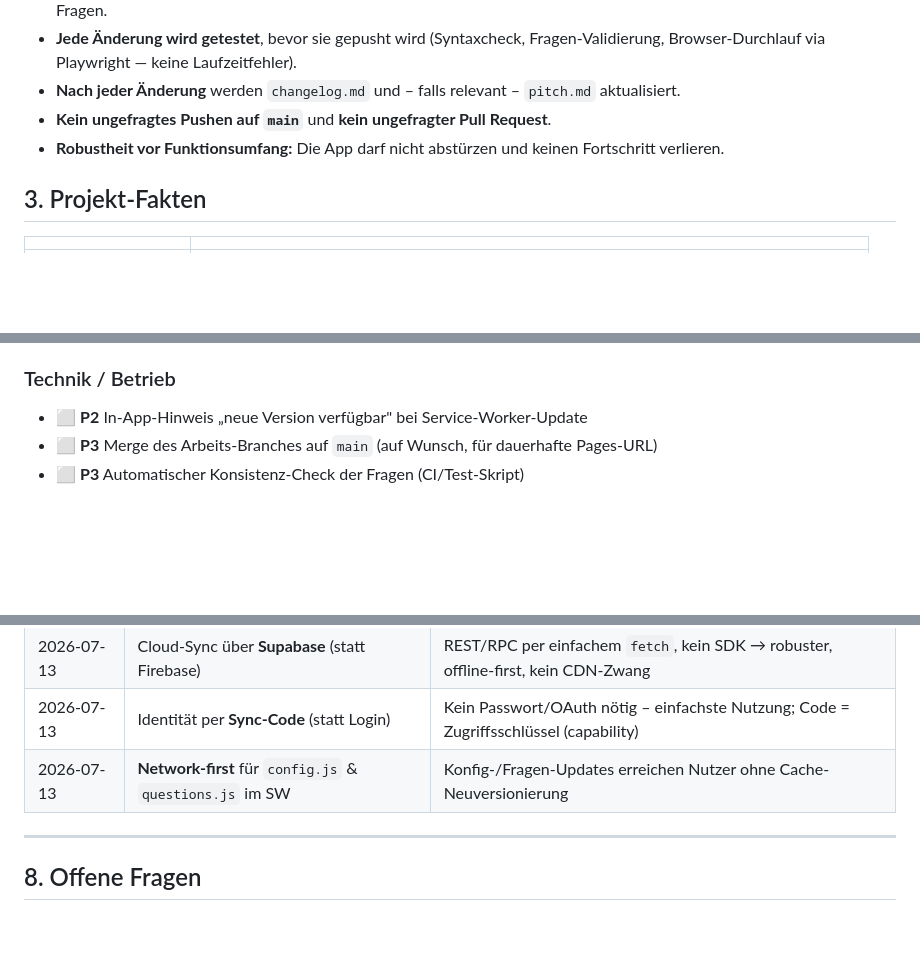
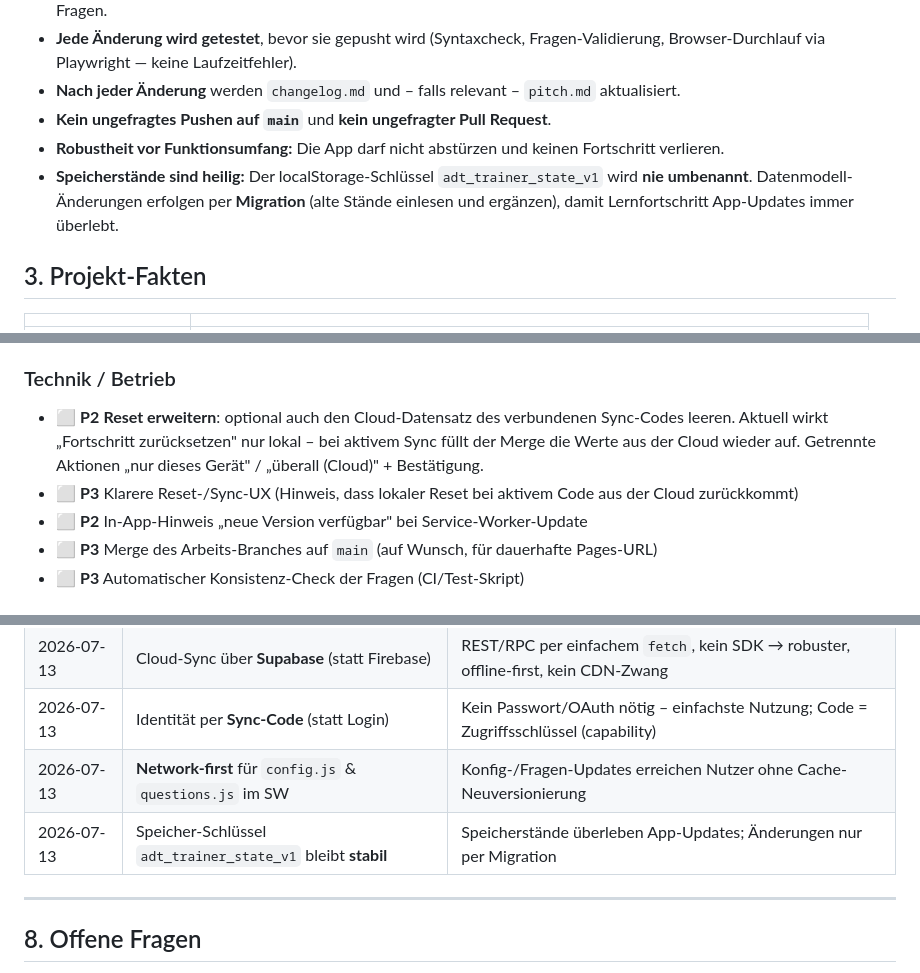
Before and after one commit to allawallabedalla/ADT-Training, a Markdown page: workbook.md, 3 parts joined by grey strips. Drawn GitHub-style; blank space fills up the shorter version.

Commit message:
Workbook: Backlog + Regeln zu Reset und Speicherpersistenz
- Backlog: Reset optional auch Cloud-Datensatz leeren; klarere Reset-/Sync-UX
- Regel: localStorage-Schlüssel adt_trainer_state_v1 bleibt stabil, damit
  Speicherstände App-Updates überleben (Änderungen nur per Migration)
- Entscheidungs-Log entsprechend ergänzt

Co-Authored-By: Claude Opus 4.8 <noreply@anthropic.com>
Claude-Session: https://claude.ai/code/session_01JHZhvDQXoDVPRjuE9RuYXv

```diff
--- a/workbook.md
+++ b/workbook.md
@@ -27,6 +27,9 @@
 - **Kein ungefragtes Pushen auf `main`** und **kein ungefragter Pull Request**.
 - **Robustheit vor Funktionsumfang:** Die App darf nicht abstürzen und keinen
   Fortschritt verlieren.
+- **Speicherstände sind heilig:** Der localStorage-Schlüssel `adt_trainer_state_v1`
+  wird **nie umbenannt**. Datenmodell-Änderungen erfolgen per **Migration** (alte
+  Stände einlesen und ergänzen), damit Lernfortschritt App-Updates immer überlebt.
 
 ## 3. Projekt-Fakten
 
@@ -84,6 +87,10 @@ Status: ⬜ offen · 🟡 in Arbeit · ✅ erledigt.
 - ⬜ **P2** **Barrierefreiheit** (größere Schrift wählbar, Kontraste, Screenreader-Labels)
 
 ### Technik / Betrieb
+- ⬜ **P2** **Reset erweitern**: optional auch den Cloud-Datensatz des verbundenen Sync-Codes leeren.
+  Aktuell wirkt „Fortschritt zurücksetzen" nur lokal – bei aktivem Sync füllt der Merge die Werte
+  aus der Cloud wieder auf. Getrennte Aktionen „nur dieses Gerät" / „überall (Cloud)" + Bestätigung.
+- ⬜ **P3** Klarere Reset-/Sync-UX (Hinweis, dass lokaler Reset bei aktivem Code aus der Cloud zurückkommt)
 - ⬜ **P2** In-App-Hinweis „neue Version verfügbar" bei Service-Worker-Update
 - ⬜ **P3** Merge des Arbeits-Branches auf `main` (auf Wunsch, für dauerhafte Pages-URL)
 - ⬜ **P3** Automatischer Konsistenz-Check der Fragen (CI/Test-Skript)
@@ -113,6 +120,7 @@ Status: ⬜ offen · 🟡 in Arbeit · ✅ erledigt.
 | 2026-07-13 | Cloud-Sync über **Supabase** (statt Firebase) | REST/RPC per einfachem `fetch`, kein SDK → robuster, offline-first, kein CDN-Zwang |
 | 2026-07-13 | Identität per **Sync-Code** (statt Login) | Kein Passwort/OAuth nötig – einfachste Nutzung; Code = Zugriffsschlüssel (capability) |
 | 2026-07-13 | **Network-first** für `config.js` & `questions.js` im SW | Konfig-/Fragen-Updates erreichen Nutzer ohne Cache-Neuversionierung |
+| 2026-07-13 | Speicher-Schlüssel `adt_trainer_state_v1` bleibt **stabil** | Speicherstände überleben App-Updates; Änderungen nur per Migration |
 
 ---
 
```
